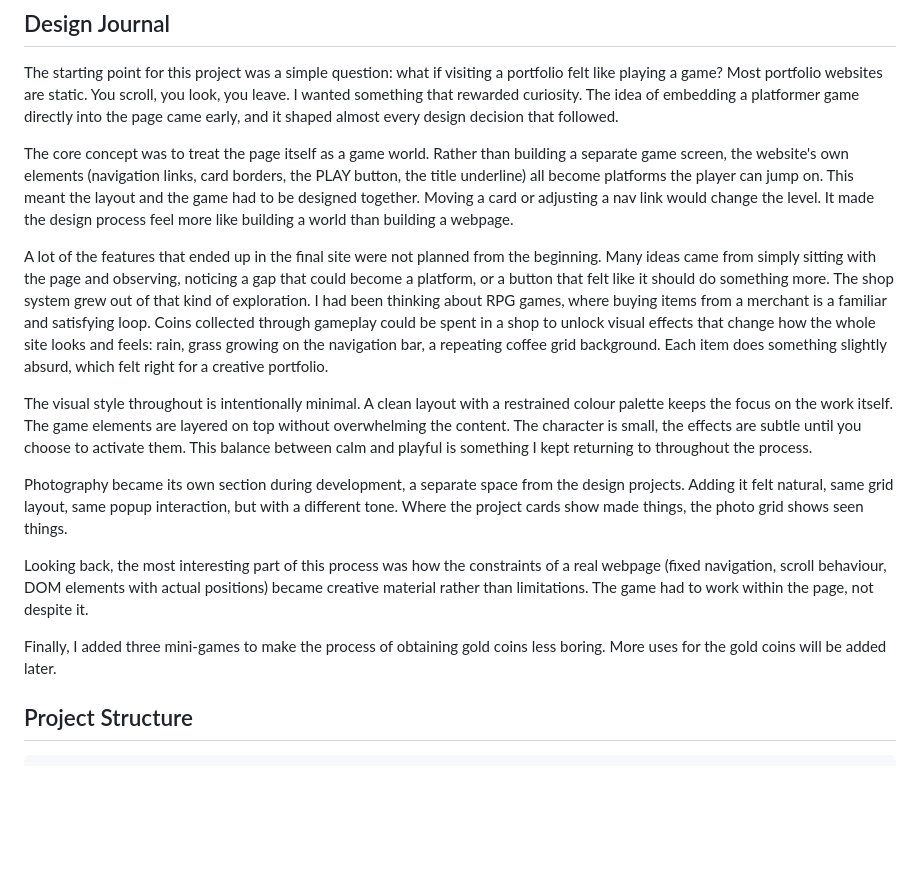
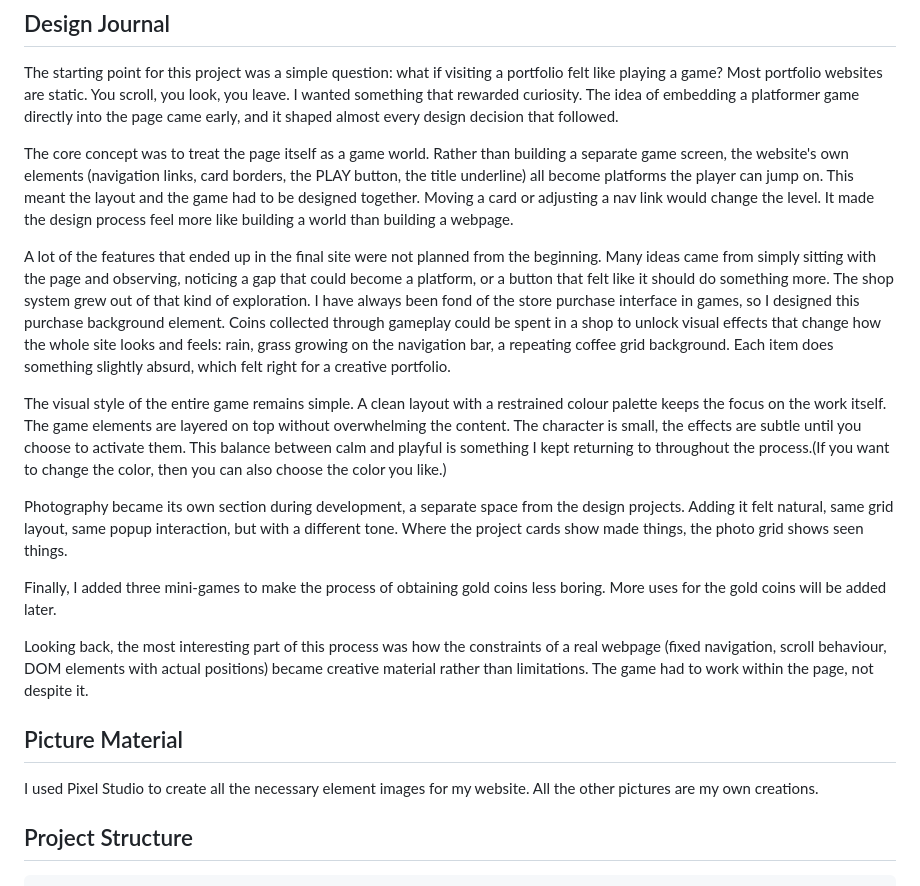
Before and after one commit to tianao1105/Tianao_Web_MDDN242, a Markdown page: README.md, the part around the change. GitHub-like rendering; blank space fills up the shorter version.

```diff
--- a/README.md
+++ b/README.md
@@ -12,15 +12,20 @@ The starting point for this project was a simple question: what if visiting a po
 
 The core concept was to treat the page itself as a game world. Rather than building a separate game screen, the website's own elements (navigation links, card borders, the PLAY button, the title underline) all become platforms the player can jump on. This meant the layout and the game had to be designed together. Moving a card or adjusting a nav link would change the level. It made the design process feel more like building a world than building a webpage.
 
-A lot of the features that ended up in the final site were not planned from the beginning. Many ideas came from simply sitting with the page and observing, noticing a gap that could become a platform, or a button that felt like it should do something more. The shop system grew out of that kind of exploration. I had been thinking about RPG games, where buying items from a merchant is a familiar and satisfying loop. Coins collected through gameplay could be spent in a shop to unlock visual effects that change how the whole site looks and feels: rain, grass growing on the navigation bar, a repeating coffee grid background. Each item does something slightly absurd, which felt right for a creative portfolio.
+A lot of the features that ended up in the final site were not planned from the beginning. Many ideas came from simply sitting with the page and observing, noticing a gap that could become a platform, or a button that felt like it should do something more. The shop system grew out of that kind of exploration. I have always been fond of the store purchase interface in games, so I designed this purchase background element. Coins collected through gameplay could be spent in a shop to unlock visual effects that change how the whole site looks and feels: rain, grass growing on the navigation bar, a repeating coffee grid background. Each item does something slightly absurd, which felt right for a creative portfolio.
 
-The visual style throughout is intentionally minimal. A clean layout with a restrained colour palette keeps the focus on the work itself. The game elements are layered on top without overwhelming the content. The character is small, the effects are subtle until you choose to activate them. This balance between calm and playful is something I kept returning to throughout the process.
+The visual style of the entire game remains simple. A clean layout with a restrained colour palette keeps the focus on the work itself. The game elements are layered on top without overwhelming the content. The character is small, the effects are subtle until you choose to activate them. This balance between calm and playful is something I kept returning to throughout the process.(If you want to change the color, then you can also choose the color you like.)
 
 Photography became its own section during development, a separate space from the design projects. Adding it felt natural, same grid layout, same popup interaction, but with a different tone. Where the project cards show made things, the photo grid shows seen things.
 
+Finally, I added three mini-games to make the process of obtaining gold coins less boring. More uses for the gold coins will be added later.
+
 Looking back, the most interesting part of this process was how the constraints of a real webpage (fixed navigation, scroll behaviour, DOM elements with actual positions) became creative material rather than limitations. The game had to work within the page, not despite it.
 
-Finally, I added three mini-games to make the process of obtaining gold coins less boring. More uses for the gold coins will be added later.
+
+## Picture Material
+I used Pixel Studio to create all the necessary element images for my website.
+All the other pictures are my own creations.
 
 ## Project Structure
 
```
